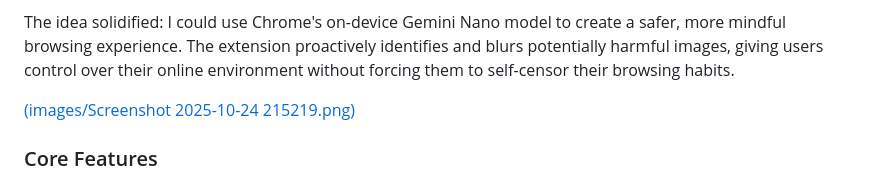
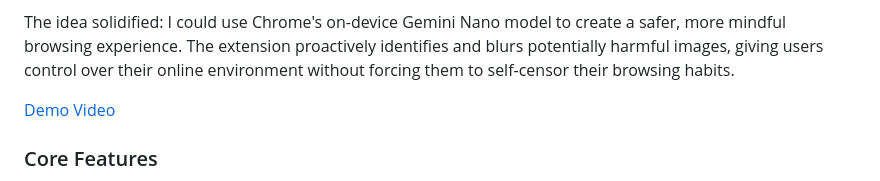
Before and after one commit to leinadsened/mindful-browsing, a Markdown page: README.md, the part around the change. Drawn GitHub-style.

Commit message:
Update README with demo video link and content

```diff
--- a/README.md
+++ b/README.md
@@ -12,7 +12,7 @@ The "Mindful Browsing" extension was born from a desire to explore the new front
 
 The idea solidified: I could use Chrome's on-device Gemini Nano model to create a safer, more mindful browsing experience. The extension proactively identifies and blurs potentially harmful images, giving users control over their online environment without forcing them to self-censor their browsing habits.
 
-[(images/Screenshot 2025-10-24 215219.png)](https://www.youtube.com/watch?v=fxgsXNLAsrQ)
+[Demo Video](https://www.youtube.com/watch?v=fxgsXNLAsrQ)
 
 ### Core Features
 
```
